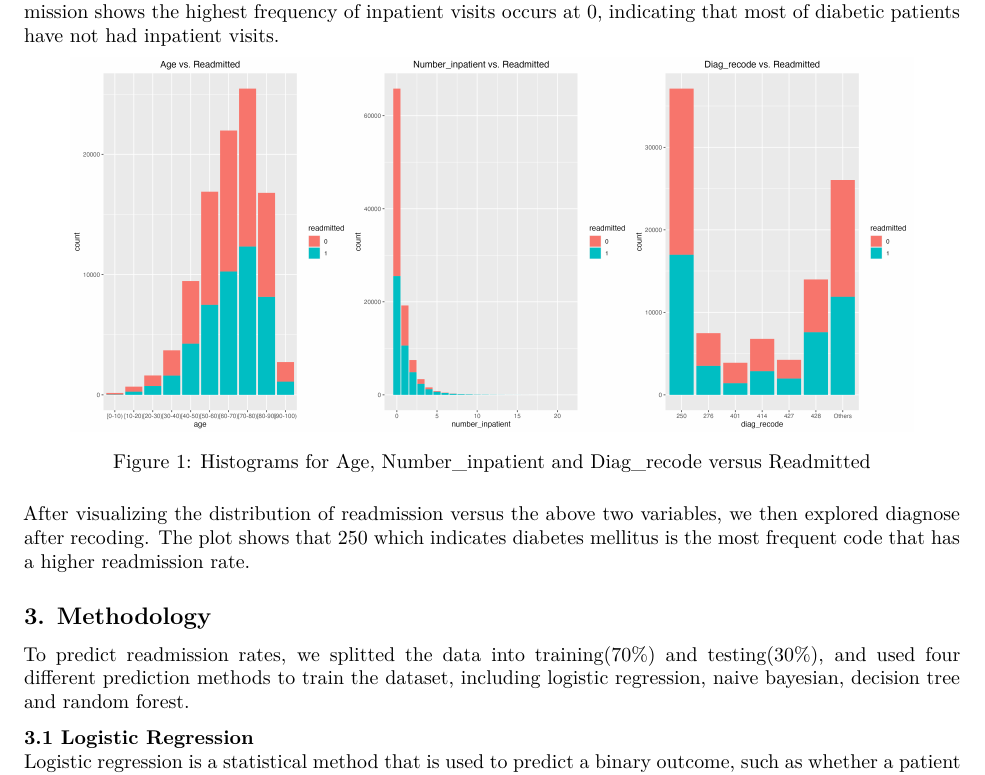
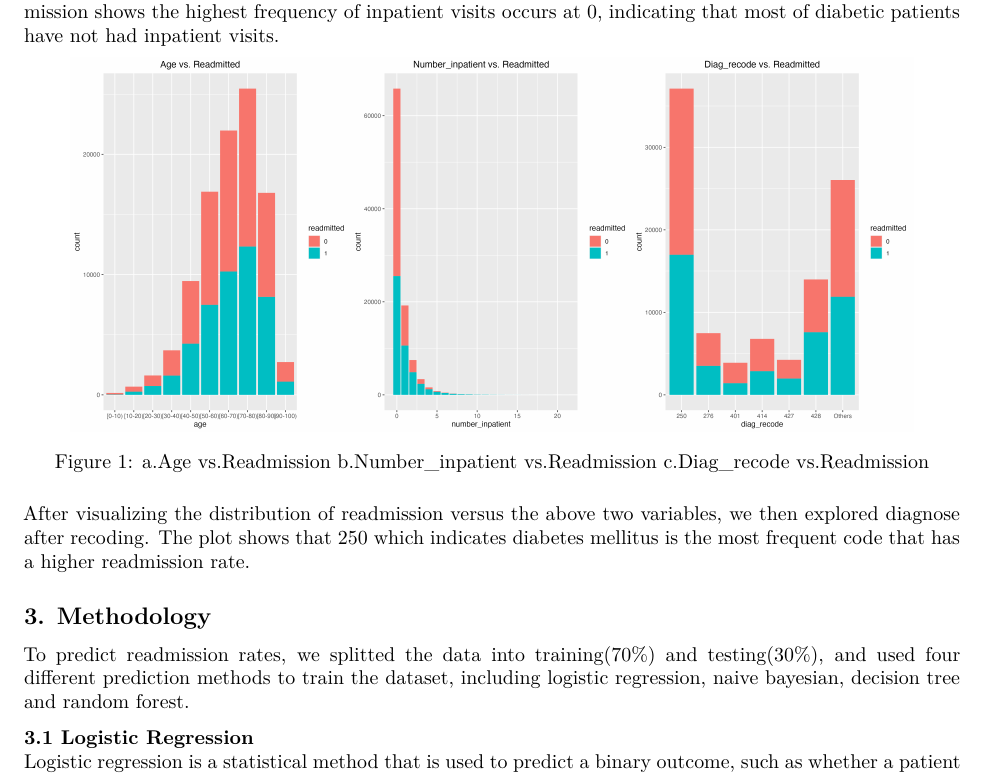
Before and after one commit to Lynn9358/Prediction-regarding-readmission-of-diabetic-patients, an R Markdown document (Report/Report.Rmd): part of page 2 of 5, cut so that both start at the same text. Rendered offline with R 4.5, knitr and Pandoc, then LaTeX, with nearby package versions.

Commit message:
Update Report.Rmd
change in report

```diff
--- a/Report/Report.Rmd
+++ b/Report/Report.Rmd
@@ -93,7 +93,7 @@ The right-tailed histogram of the number of inpatient visits versus readmission
 \begin{subfigure}{.3\textwidth}
 \includegraphics[]{p3.png}
 \end{subfigure}
-\caption{Histograms for Age, Number\_inpatient and Diag\_recode versus Readmitted}
+\caption{a.Age vs.Readmission   b.Number\_inpatient vs.Readmission c.Diag\_recode vs.Readmission}
 \end{figure}
 
 After visualizing the distribution of readmission versus the above two variables, we then explored diagnose after recoding. The plot shows that 250 which indicates diabetes mellitus is the most frequent code that has a higher readmission rate.
```
